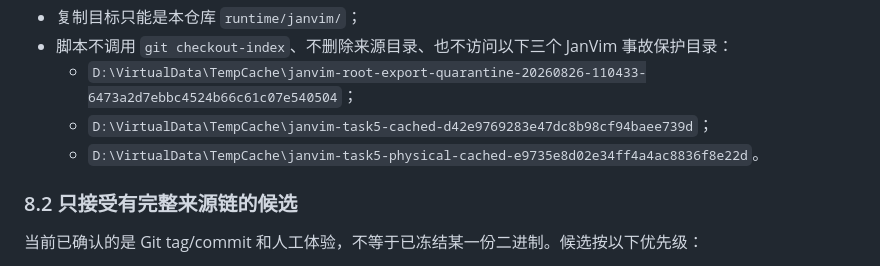
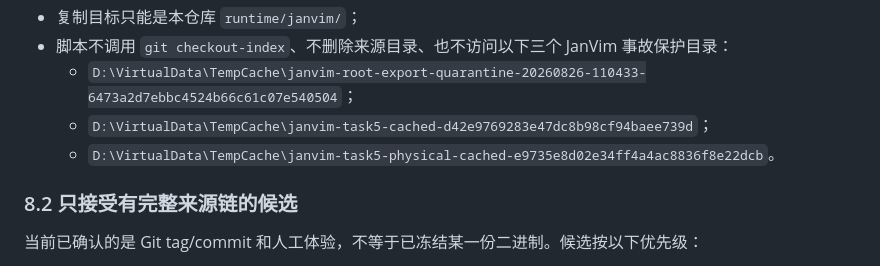
Before and after one commit to gunpowder78/JanVim-Exhibition-2026, a Markdown page: docs/plans/2026-08-28-four-day-dual-projector-delivery.md, the part around the change. Rendered like a GitHub page.

Commit message:
docs: correct protected cache path

```diff
--- a/docs/plans/2026-08-28-four-day-dual-projector-delivery.md
+++ b/docs/plans/2026-08-28-four-day-dual-projector-delivery.md
@@ -697,7 +697,7 @@ git commit -m "feat: close the first causal show loop"
 - 脚本不调用 `git checkout-index`、不删除来源目录、也不访问以下三个 JanVim 事故保护目录：
   - `D:\VirtualData\TempCache\janvim-root-export-quarantine-20260826-110433-6473a2d7ebbc4524b66c61c07e540504`；
   - `D:\VirtualData\TempCache\janvim-task5-cached-d42e9769283e47dc8b98cf94baee739d`；
-  - `D:\VirtualData\TempCache\janvim-task5-physical-cached-e9735e8d02e34ff4a4ac8836f8e22d`。
+  - `D:\VirtualData\TempCache\janvim-task5-physical-cached-e9735e8d02e34ff4a4ac8836f8e22dcb`。
 
 ### 8.2 只接受有完整来源链的候选
 
```
